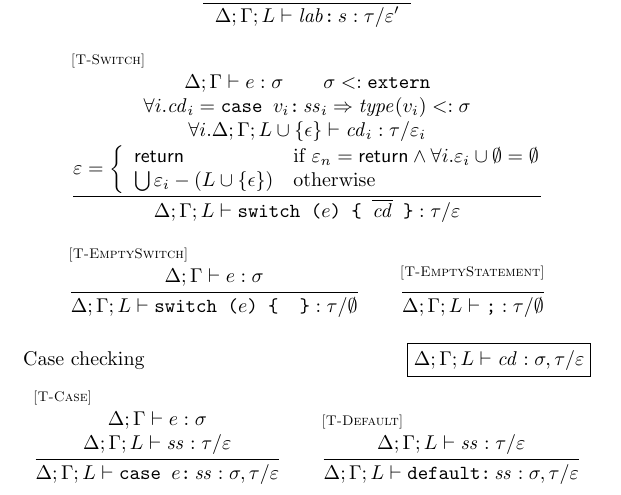
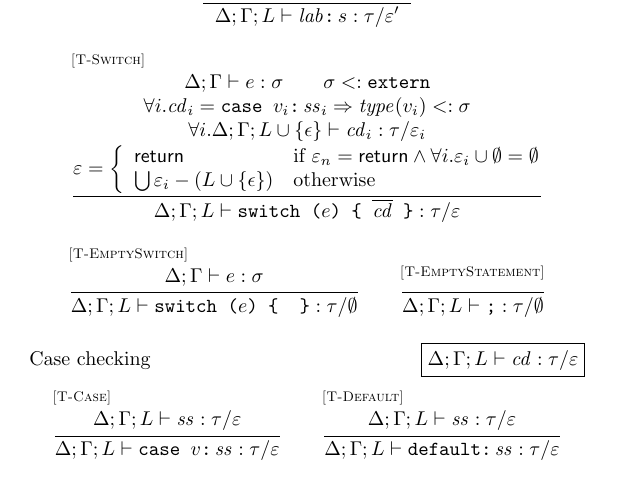
Before and after one commit to asm-js/validator, a LaTeX document (tex/def.tex): part of page 6 of 7, cut so that both start at the same text. Compiled offline with pdfLaTeX.

Commit message:
fixed up case rules, eliminated \casejudge

```diff
--- a/tex/def.tex
+++ b/tex/def.tex
@@ -71,7 +71,6 @@
 \newcommand{\expjudge}[2]{{#1} \vdash {#2}\ \ok}
 \newcommand{\stmtjudge}[6]{{#1};{#2};{#3} \vdash {#4} : {#5} / {#6}}
 \newcommand{\exprjudge}[4]{{#1};{#2} \vdash {#3} : {#4}}
-\newcommand{\casejudge}[7]{{#1};{#2};{#3} \vdash {#4} : {#5}, {#6} / {#7}}
 
 \begin{document}
 
@@ -472,18 +471,17 @@ A(\mathtt{Float64Array})                        & = & \arr{64}{\doublesm} \\
 \end{array}
 }
 \\ \\
-\mbox{Case checking} & \hfil \fbox{$\casejudge{\Delta}{\Gamma}{L}{\mathit{cd}}{\sigma}{\tau}{\varepsilon}$}
+\mbox{Case checking} & \hfil \fbox{$\stmtjudge{\Delta}{\Gamma}{L}{\mathit{cd}}{\tau}{\varepsilon}$}
 \rulebreak
 \multicolumn{2}{c}{
 \begin{array}{c}
 \inferrule* [lab=\rel{T-Case}]
-  {\exprjudge{\Delta}{\Gamma}{e}{\sigma} \\\\
-   \stmtjudge{\Delta}{\Gamma}{L}{\mathit{ss}}{\tau}{\varepsilon}}
-  {\casejudge{\Delta}{\Gamma}{L}{\mathjs{case }e\mathjs{:}\,\mathit{ss}}{\sigma}{\tau}{\varepsilon}}
+  {\stmtjudge{\Delta}{\Gamma}{L}{\mathit{ss}}{\tau}{\varepsilon}}
+  {\stmtjudge{\Delta}{\Gamma}{L}{\mathjs{case }v\mathjs{:}\,\mathit{ss}}{\tau}{\varepsilon}}
 \qquad
 \inferrule* [lab=\rel{T-Default}]
   {\stmtjudge{\Delta}{\Gamma}{L}{\mathit{ss}}{\tau}{\varepsilon}}
-  {\casejudge{\Delta}{\Gamma}{L}{\mathjs{default:}\,\mathit{ss}}{\sigma}{\tau}{\varepsilon}}
+  {\stmtjudge{\Delta}{\Gamma}{L}{\mathjs{default:}\,\mathit{ss}}{\tau}{\varepsilon}}
 \end{array}
 }
 \end{array}
```
Also changed, not shown: tex/def.pdf.
